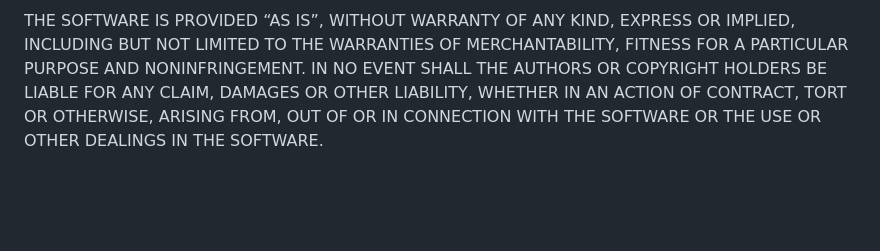
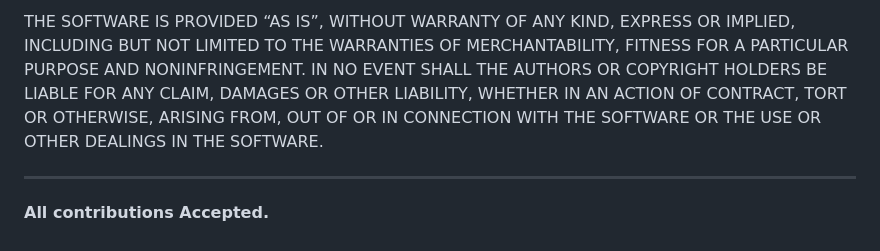
Before and after one commit to AlphaDarkmoon/LinkForest, a Markdown page: README.md, the part around one of its changes. Drawn GitHub-style; blank space fills up the shorter version.

Commit message:
UPDATED README.md II

```diff
--- a/README.md
+++ b/README.md
@@ -75,3 +85,7 @@ Permission is hereby granted, free of charge, to any person obtaining a copy of
 The above copyright notice and this permission notice shall be included in all copies or substantial portions of the Software.
 
 THE SOFTWARE IS PROVIDED “AS IS”, WITHOUT WARRANTY OF ANY KIND, EXPRESS OR IMPLIED, INCLUDING BUT NOT LIMITED TO THE WARRANTIES OF MERCHANTABILITY, FITNESS FOR A PARTICULAR PURPOSE AND NONINFRINGEMENT. IN NO EVENT SHALL THE AUTHORS OR COPYRIGHT HOLDERS BE LIABLE FOR ANY CLAIM, DAMAGES OR OTHER LIABILITY, WHETHER IN AN ACTION OF CONTRACT, TORT OR OTHERWISE, ARISING FROM, OUT OF OR IN CONNECTION WITH THE SOFTWARE OR THE USE OR OTHER DEALINGS IN THE SOFTWARE.
+
+---
+
+#### All contributions Accepted.
```
Also changed, not shown: other parts of README.md (+18 -8 lines).
